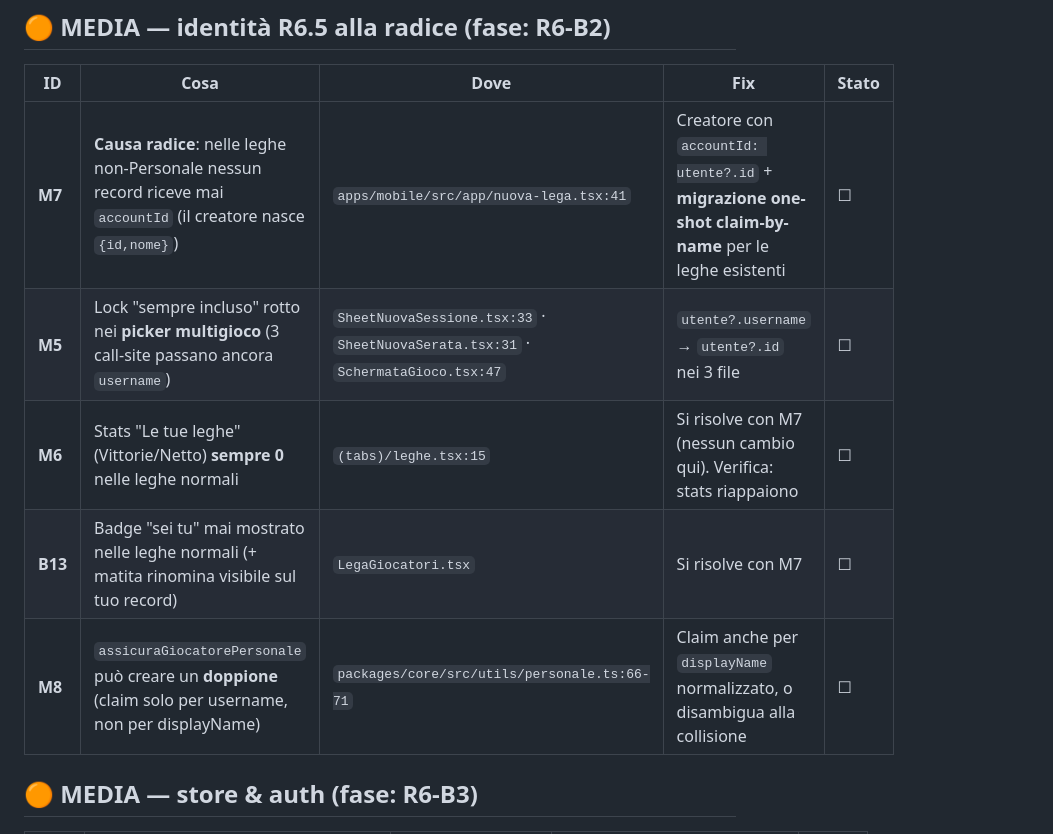
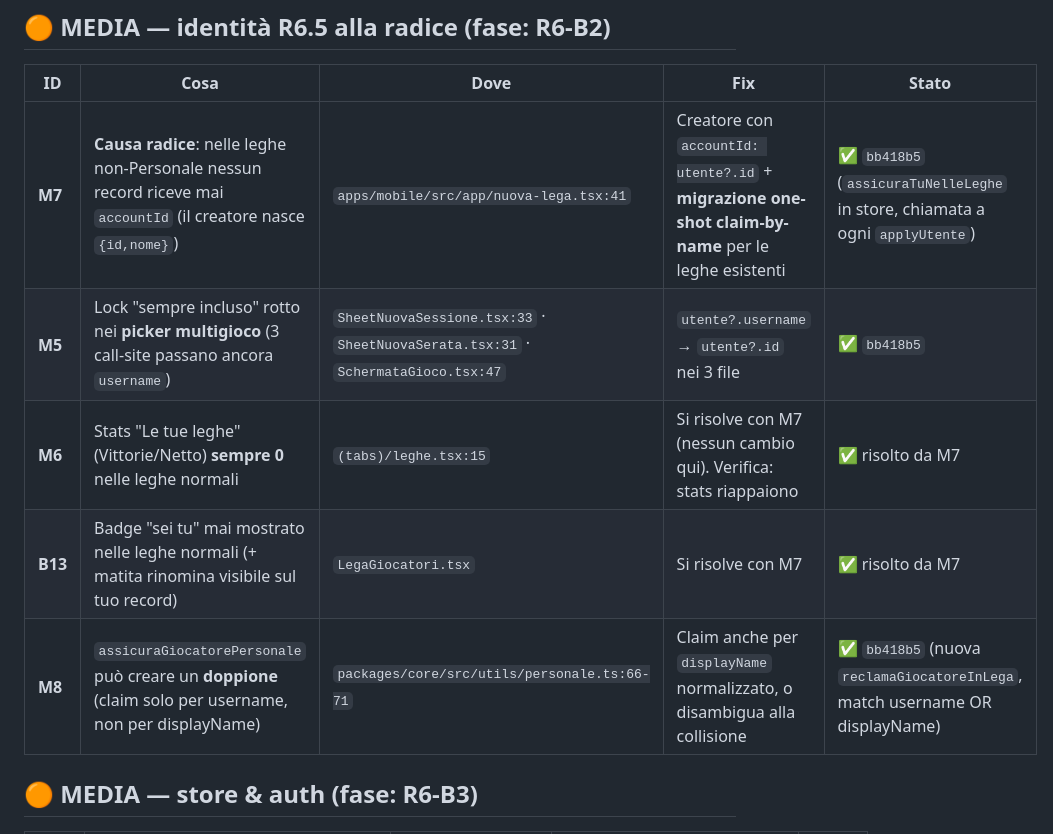
Before and after one commit to robertotommasogrossi7-bit/whos-the-boss, a Markdown page: _processo/AUDIT_R6_R7.md, the part around the change. GitHub-like rendering.

```diff
--- a/_processo/AUDIT_R6_R7.md
+++ b/_processo/AUDIT_R6_R7.md
@@ -28,11 +28,11 @@ che non esiste più).
 
 | ID | Cosa | Dove | Fix | Stato |
 |----|------|------|-----|-------|
-| **M7** | **Causa radice**: nelle leghe non-Personale nessun record riceve mai `accountId` (il creatore nasce `{id,nome}`) | `apps/mobile/src/app/nuova-lega.tsx:41` | Creatore con `accountId: utente?.id` + **migrazione one-shot claim-by-name** per le leghe esistenti | ☐ |
-| **M5** | Lock "sempre incluso" rotto nei **picker multigioco** (3 call-site passano ancora `username`) | `SheetNuovaSessione.tsx:33` · `SheetNuovaSerata.tsx:31` · `SchermataGioco.tsx:47` | `utente?.username` → `utente?.id` nei 3 file | ☐ |
-| **M6** | Stats "Le tue leghe" (Vittorie/Netto) **sempre 0** nelle leghe normali | `(tabs)/leghe.tsx:15` | Si risolve con M7 (nessun cambio qui). Verifica: stats riappaiono | ☐ |
-| **B13** | Badge "sei tu" mai mostrato nelle leghe normali (+ matita rinomina visibile sul tuo record) | `LegaGiocatori.tsx` | Si risolve con M7 | ☐ |
-| **M8** | `assicuraGiocatorePersonale` può creare un **doppione** (claim solo per username, non per displayName) | `packages/core/src/utils/personale.ts:66-71` | Claim anche per `displayName` normalizzato, o disambigua alla collisione | ☐ |
+| **M7** | **Causa radice**: nelle leghe non-Personale nessun record riceve mai `accountId` (il creatore nasce `{id,nome}`) | `apps/mobile/src/app/nuova-lega.tsx:41` | Creatore con `accountId: utente?.id` + **migrazione one-shot claim-by-name** per le leghe esistenti | ✅ `bb418b5` (`assicuraTuNelleLeghe` in store, chiamata a ogni `applyUtente`) |
+| **M5** | Lock "sempre incluso" rotto nei **picker multigioco** (3 call-site passano ancora `username`) | `SheetNuovaSessione.tsx:33` · `SheetNuovaSerata.tsx:31` · `SchermataGioco.tsx:47` | `utente?.username` → `utente?.id` nei 3 file | ✅ `bb418b5` |
+| **M6** | Stats "Le tue leghe" (Vittorie/Netto) **sempre 0** nelle leghe normali | `(tabs)/leghe.tsx:15` | Si risolve con M7 (nessun cambio qui). Verifica: stats riappaiono | ✅ risolto da M7 |
+| **B13** | Badge "sei tu" mai mostrato nelle leghe normali (+ matita rinomina visibile sul tuo record) | `LegaGiocatori.tsx` | Si risolve con M7 | ✅ risolto da M7 |
+| **M8** | `assicuraGiocatorePersonale` può creare un **doppione** (claim solo per username, non per displayName) | `packages/core/src/utils/personale.ts:66-71` | Claim anche per `displayName` normalizzato, o disambigua alla collisione | ✅ `bb418b5` (nuova `reclamaGiocatoreInLega`, match username OR displayName) |
 
 ## 🟠 MEDIA — store & auth (fase: R6-B3)
 
```
Also changed, not shown: _processo/METRICHE.md (+1 -0 lines).
